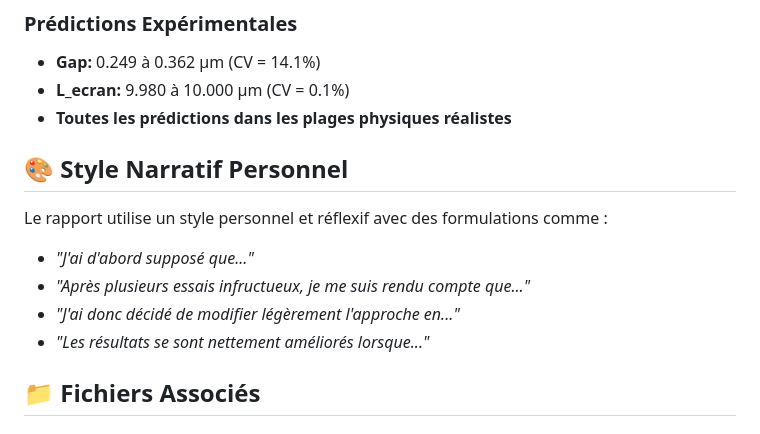
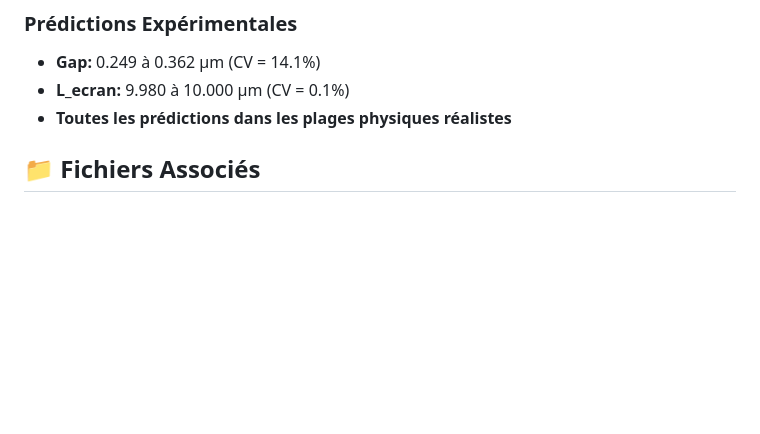
Before and after one commit to Oussama-Guelfaa/Inversion-anneaux-Neural-Network, a Markdown page: Final_Neural_network/README_rapport.md, the part around the change. Rendered like a GitHub page; blank space fills up the shorter version.

```diff
--- a/Final_Neural_network/README_rapport.md
+++ b/Final_Neural_network/README_rapport.md
@@ -69,13 +69,6 @@ Développer un modèle d'apprentissage automatique qui peut :
 - **L_ecran:** 9.980 à 10.000 µm (CV = 0.1%)
 - **Toutes les prédictions dans les plages physiques réalistes**
 
-## 🎨 Style Narratif Personnel
-
-Le rapport utilise un style personnel et réflexif avec des formulations comme :
-- *"J'ai d'abord supposé que..."*
-- *"Après plusieurs essais infructueux, je me suis rendu compte que..."*
-- *"J'ai donc décidé de modifier légèrement l'approche en..."*
-- *"Les résultats se sont nettement améliorés lorsque..."*
 
 ## 📁 Fichiers Associés
 
```
